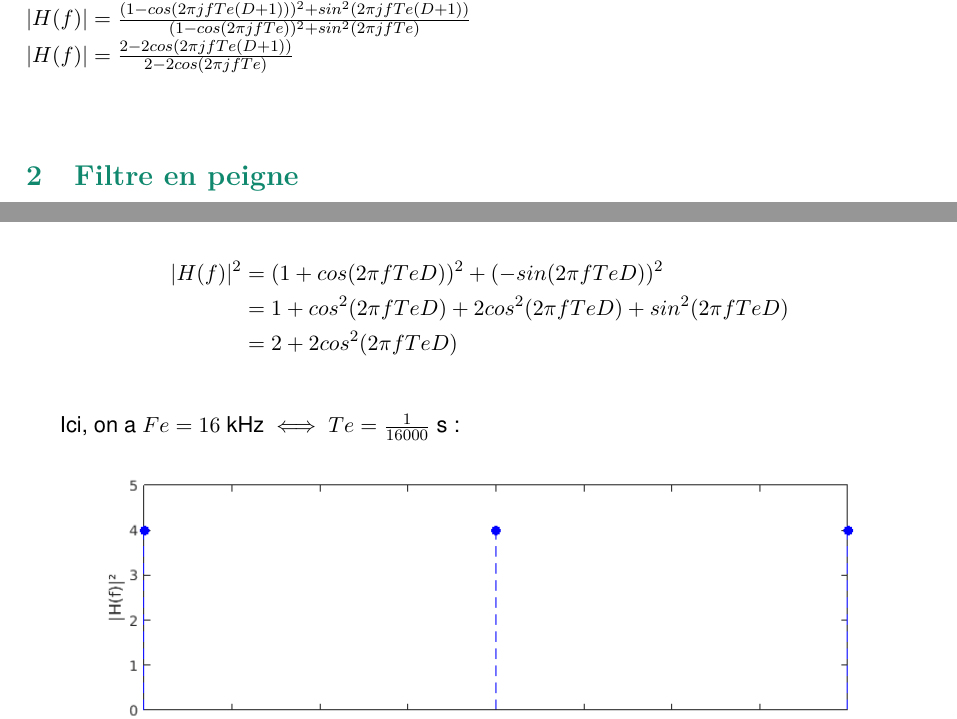
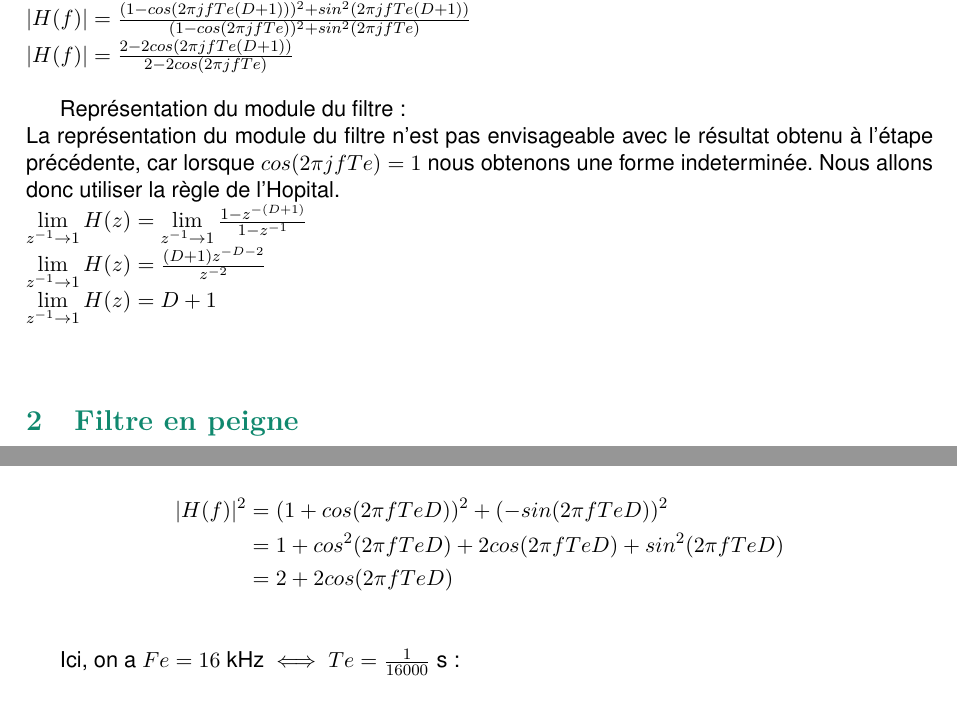
Before and after one commit to gadaR/tsiTPaudio, a LaTeX document (tpTSI.tex, which reads tp.tex, tpAlexandre.tex): two parts of page 4 of 6 before the commit and two parts of page 4 of 7 after it, joined at a grey line, cut so that both start at the same text. Compiled offline with pdfLaTeX.

Commit message:
règle de l'hôpital

```diff
--- a/tp.tex
+++ b/tp.tex
@@ -34,3 +34,10 @@ $H(f)=\frac{1-e^{-2\pi jfTe(D+1)}}{1- e^{-2\pi jfTe}}\\
 |H(f)|=\frac{(1-cos(2\pi jfTe(D+1)))^{2}+ sin^{2}(2\pi jfTe(D+1))}{(1-cos(2\pi jfTe))^{2}+ sin^{2}(2\pi jfTe)}\\
 |H(f)|=\frac{2-2cos(2\pi jfTe(D+1))}{2-2cos(2\pi jfTe)}\\
 $
+
+Représentation du module du filtre :\\
+La représentation du module du filtre n'est pas envisageable avec le résultat obtenu à l'étape précédente, car lorsque $cos(2\pi jfTe)=1$ nous obtenons une forme indeterminée. Nous allons donc utiliser la règle de l'Hopital.\\
+$\lim\limits_{z^{-1}\rightarrow 1}H(z)=\lim\limits_{z^{-1}\rightarrow 1} \frac{1-z^{-(D+1)}}{1- z^{-1}}\\
+\lim\limits_{z^{-1}\rightarrow 1}H(z)=\frac{(D+1)z^{-D-2}}{z^{-2}}\\
+\lim\limits_{z^{-1}\rightarrow 1}H(z)=D+1\\
+$\\
--- a/tpAlexandre.tex
+++ b/tpAlexandre.tex
@@ -18,8 +18,8 @@ Calculer le module de ce filtre et le représenter.
 \end{align*}
 \begin{align*}
   |H(f)|^{2} &= (1 + cos(2\pi fTeD))^{2} + (-sin(2\pi fTeD))^{2}\\
-             &= 1 + cos^{2}(2\pi fTeD) + 2cos^{2}(2\pi fTeD) + sin^{2}(2\pi fTeD)\\
-             &= 2 + 2cos^{2}(2\pi fTeD)\\
+             &= 1 + cos^{2}(2\pi fTeD) + 2cos(2\pi fTeD) + sin^{2}(2\pi fTeD)\\
+             &= 2 + 2cos(2\pi fTeD)\\
 \end{align*}
 
 %|H(f)|²
```
